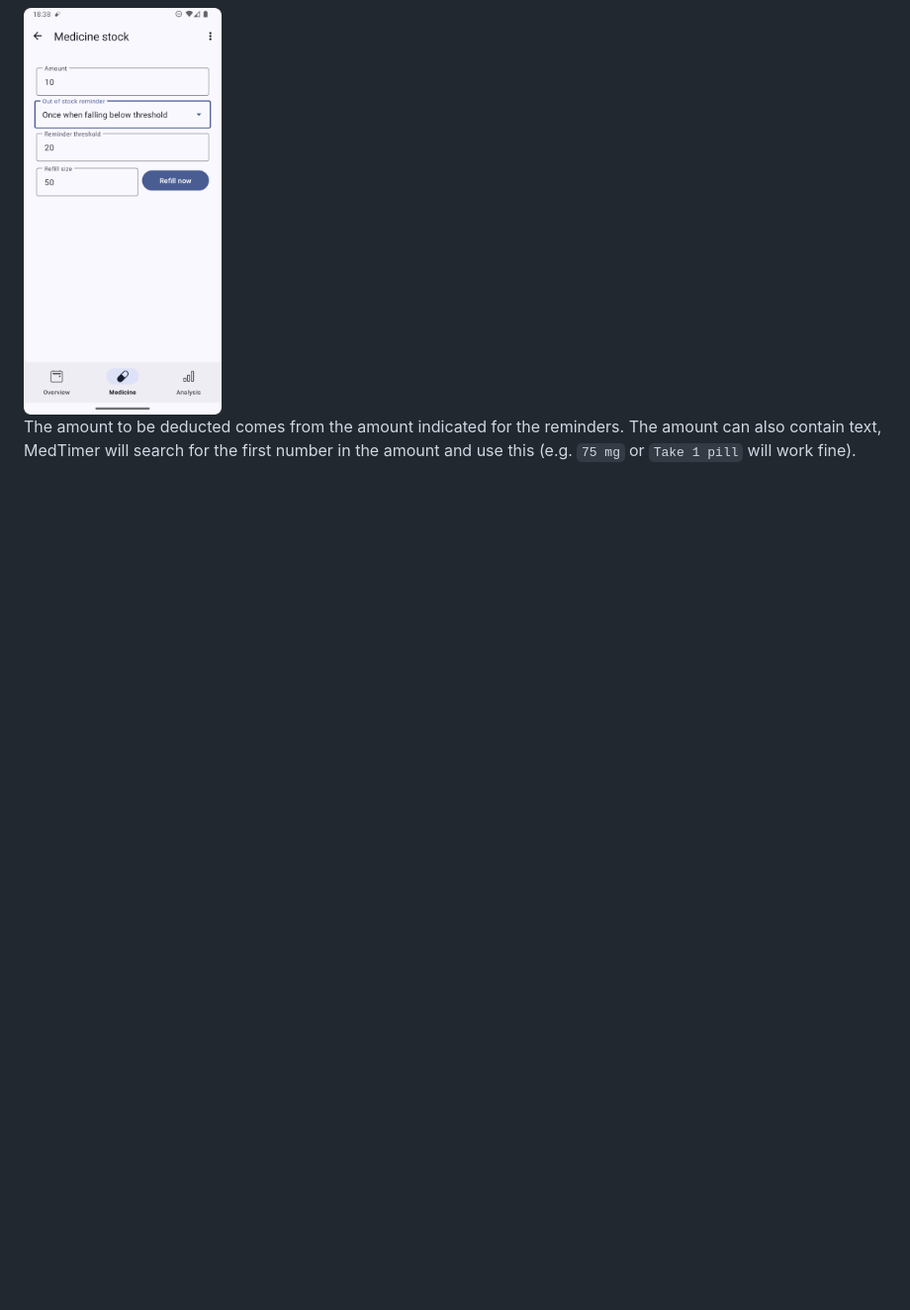
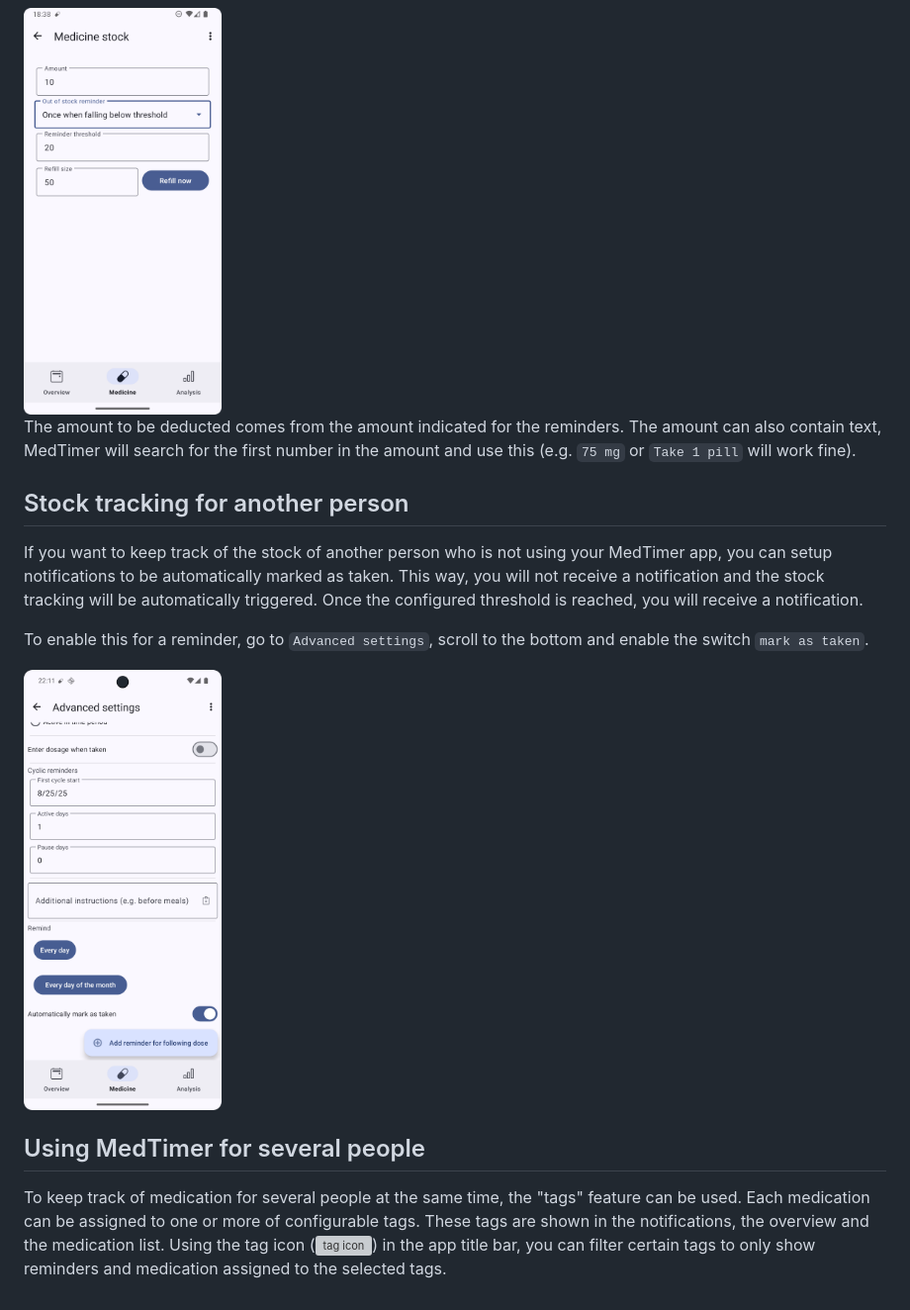
Before and after one commit to Futsch1/medTimer, a Markdown page: doc/UseCases.md, the part around one of its changes. Shown at 99% size. Rendered like a GitHub page; pictures changed too: doc/mark_as_taken.png (added); blank space fills up the shorter version; grey boxes are pictures that could not be loaded.

Commit message:
Update use cases documentation

```diff
--- a/doc/UseCases.md
+++ b/doc/UseCases.md
@@ -184,3 +178,23 @@ the amount is below threshold, a warning icon `⚠` will be shown.
 The amount to be deducted comes from the amount indicated for the reminders. The amount can also
 contain text, MedTimer will search for the first number in the amount and use this (e.g. `75 mg` or
 `Take 1 pill` will work fine).
+
+## Stock tracking for another person
+
+If you want to keep track of the stock of another person who is not using your MedTimer app, you can
+setup notifications to be automatically marked as taken. This way, you will not receive a notification
+and the stock tracking will be automatically triggered. Once the configured threshold is reached,
+you will receive a notification.
+
+To enable this for a reminder, go to `Advanced settings`, scroll to the bottom and enable the
+switch `mark as taken`.
+
+<img src='mark_as_taken.png' width="200" />
+
+## Using MedTimer for several people
+
+To keep track of medication for several people at the same time, the "tags" feature can be used. Each
+medication can be assigned to one or more of configurable tags. These tags are shown in the notifications,
+the overview and the medication list. Using the tag icon (![tag icon](tag.svg))
+in the app title bar, you can filter certain tags to only show reminders and medication assigned to the
+selected tags.
```
Also changed, not shown: other parts of doc/UseCases.md (+10 -16 lines), 2 other files.
